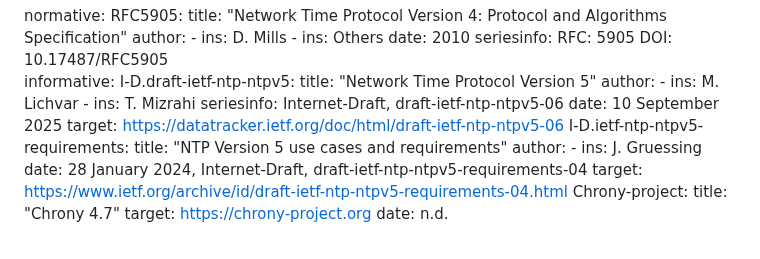
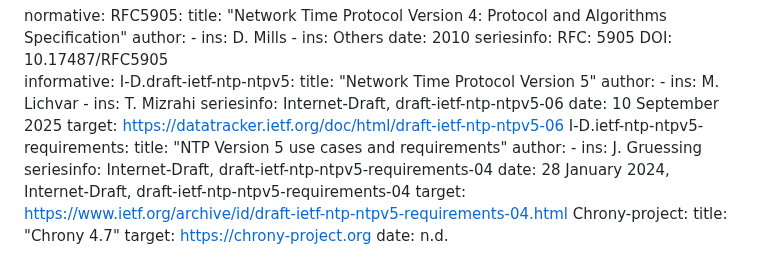
Before and after one commit to enyayaya-netizen/draft-ietf-ntp-ntpv5-extension-fields-00, a Markdown page: draft-todo-yourname-protocol.md, the part around the change. Rendered like a GitHub page.

Commit message:
Update seriesinfo and date for NTP requirements

```diff
--- a/draft-todo-yourname-protocol.md
+++ b/draft-todo-yourname-protocol.md
@@ -75,6 +75,7 @@ informative:
         title: "NTP Version 5 use cases and requirements"
         author:
           - ins: J. Gruessing
+        seriesinfo: Internet-Draft, draft-ietf-ntp-ntpv5-requirements-04
         date: 28 January 2024, Internet-Draft, draft-ietf-ntp-ntpv5-requirements-04
         target: https://www.ietf.org/archive/id/draft-ietf-ntp-ntpv5-requirements-04.html
       Chrony-project:
```
